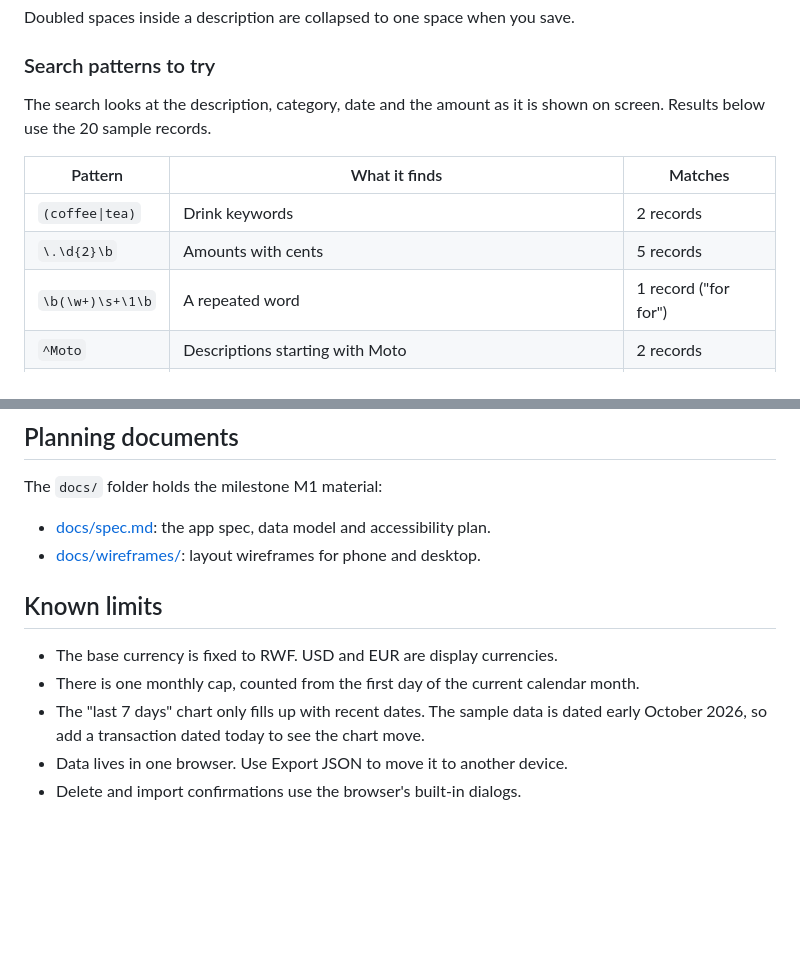
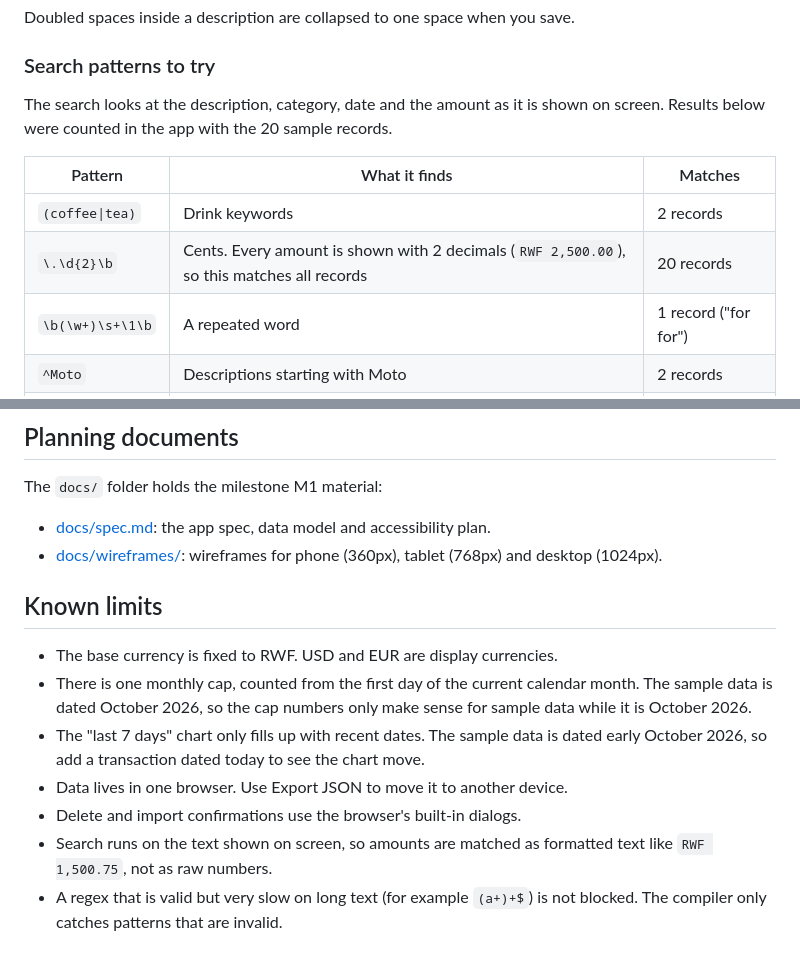
Before and after one commit to Quentin712/student-finance-tracker, a Markdown page: README.md, 2 parts joined by grey strips. Drawn GitHub-style; blank space fills up the shorter version.

```diff
--- a/README.md
+++ b/README.md
@@ -87,12 +87,12 @@ Doubled spaces inside a description are collapsed to one space when you save.
 
 ### Search patterns to try
 
-The search looks at the description, category, date and the amount as it is shown on screen. Results below use the 20 sample records.
+The search looks at the description, category, date and the amount as it is shown on screen. Results below were counted in the app with the 20 sample records.
 
 | Pattern | What it finds | Matches |
 | --- | --- | --- |
 | `(coffee\|tea)` | Drink keywords | 2 records |
-| `\.\d{2}\b` | Amounts with cents | 5 records |
+| `\.\d{2}\b` | Cents. Every amount is shown with 2 decimals (`RWF 2,500.00`), so this matches all records | 20 records |
 | `\b(\w+)\s+\1\b` | A repeated word | 1 record ("for for") |
 | `^Moto` | Descriptions starting with Moto | 2 records |
 | `<b>` | Literal HTML text, shown as plain text and never run as HTML | 1 record |
@@ -242,12 +259,14 @@ docs/                 planning documents (see below)
 The `docs/` folder holds the milestone M1 material:
 
 - [docs/spec.md](docs/spec.md): the app spec, data model and accessibility plan.
-- [docs/wireframes/](docs/wireframes/): layout wireframes for phone and desktop.
+- [docs/wireframes/](docs/wireframes/): wireframes for phone (360px), tablet (768px) and desktop (1024px).
 
 ## Known limits
 
 - The base currency is fixed to RWF. USD and EUR are display currencies.
-- There is one monthly cap, counted from the first day of the current calendar month.
+- There is one monthly cap, counted from the first day of the current calendar month. The sample data is dated October 2026, so the cap numbers only make sense for sample data while it is October 2026.
 - The "last 7 days" chart only fills up with recent dates. The sample data is dated early October 2026, so add a transaction dated today to see the chart move.
 - Data lives in one browser. Use Export JSON to move it to another device.
 - Delete and import confirmations use the browser's built-in dialogs.
+- Search runs on the text shown on screen, so amounts are matched as formatted text like `RWF 1,500.75`, not as raw numbers.
+- A regex that is valid but very slow on long text (for example `(a+)+$`) is not blocked. The compiler only catches patterns that are invalid.
```
Also changed, not shown: other parts of README.md (+32 -15 lines).
